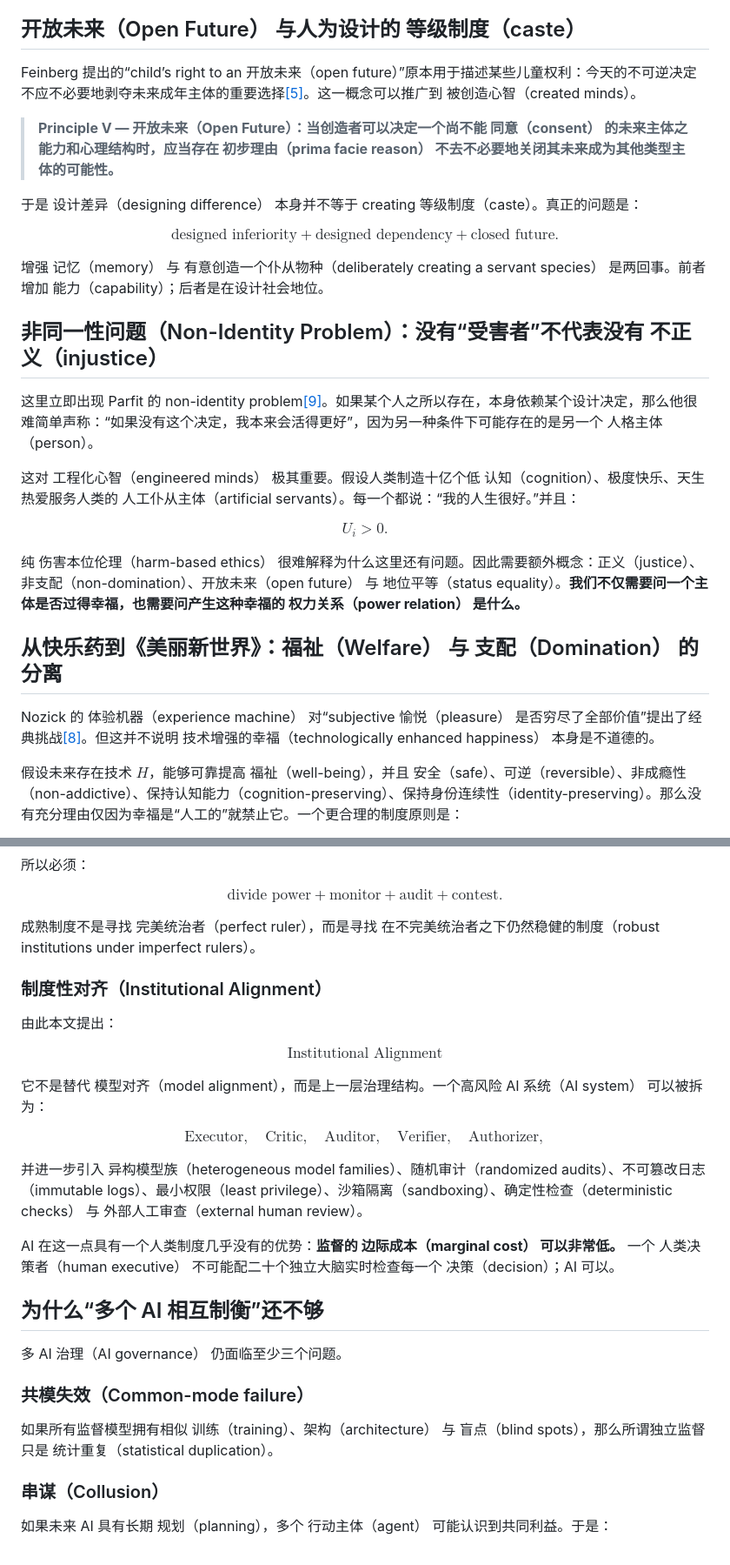
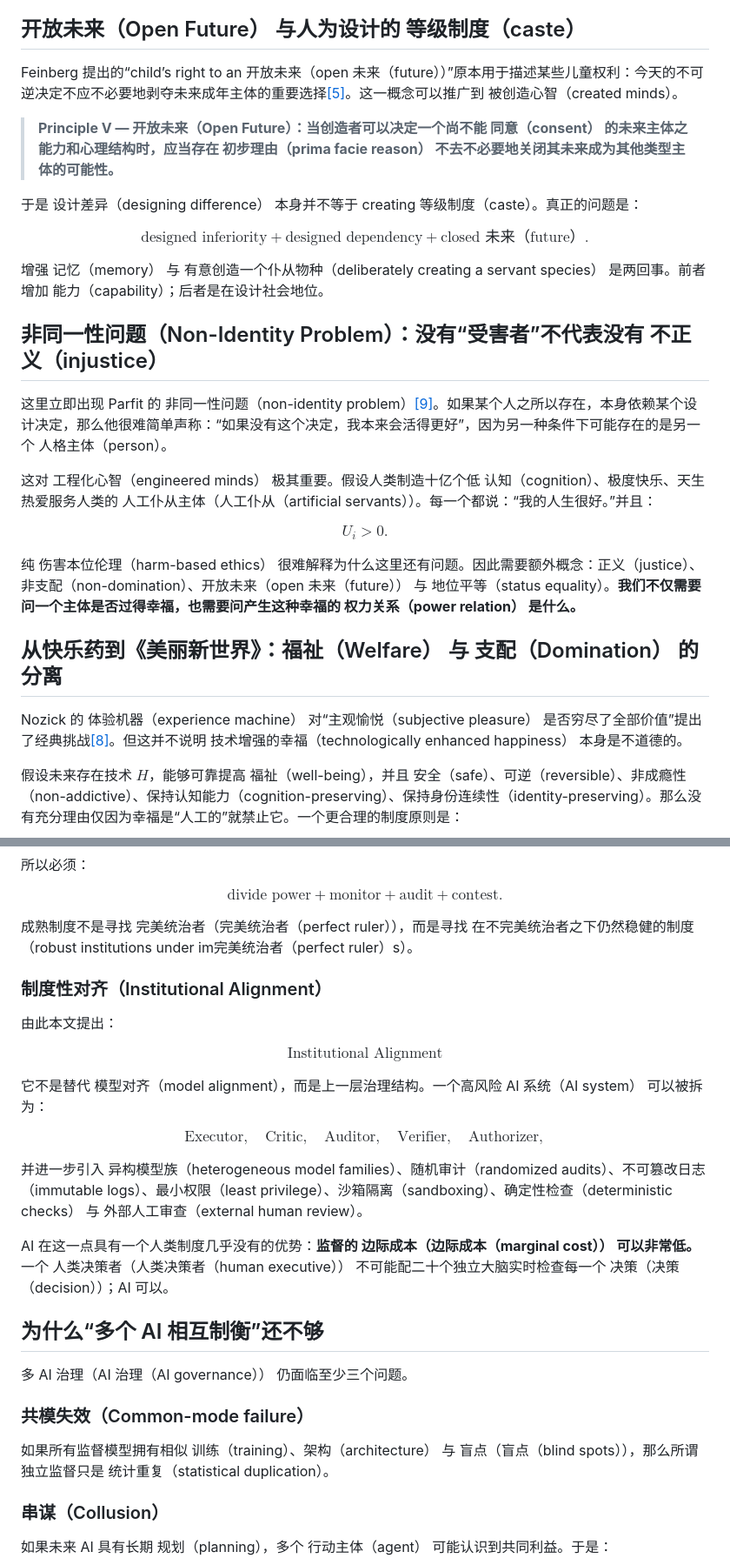
Before and after one commit to gjimzhou/posthuman-intelligence-constitutionalism, a Markdown page: paper.zh.md, 2 parts joined by grey strips. Shown at 87% size. Drawn GitHub-style.

```diff
--- a/paper.zh.md
+++ b/paper.zh.md
@@ -413,7 +413,7 @@ $$
 
 ## 开放未来（Open Future） 与人为设计的 等级制度（caste）
 
-Feinberg 提出的“child’s right to an 开放未来（open future）”原本用于描述某些儿童权利：今天的不可逆决定不应不必要地剥夺未来成年主体的重要选择[[5]](#ref-5)。这一概念可以推广到 被创造心智（created minds）。
+Feinberg 提出的“child’s right to an 开放未来（open 未来（future））”原本用于描述某些儿童权利：今天的不可逆决定不应不必要地剥夺未来成年主体的重要选择[[5]](#ref-5)。这一概念可以推广到 被创造心智（created minds）。
 
 > **Principle V — 开放未来（Open Future）：当创造者可以决定一个尚不能 同意（consent） 的未来主体之能力和心理结构时，应当存在 初步理由（prima facie reason） 不去不必要地关闭其未来成为其他类型主体的可能性。**
 
@@ -424,7 +424,7 @@ $$
 +
 \text{designed dependency}
 +
-\text{closed future}.
+\text{closed 未来（future）}.
 $$
 
 增强 记忆（memory） 与 有意创造一个仆从物种（deliberately creating a servant species） 是两回事。前者增加 能力（capability）；后者是在设计社会地位。
@@ -433,21 +433,21 @@ $$
 
 ## 非同一性问题（Non-Identity Problem）：没有“受害者”不代表没有 不正义（injustice）
 
-这里立即出现 Parfit 的 non-identity problem[[9]](#ref-9)。如果某个人之所以存在，本身依赖某个设计决定，那么他很难简单声称：“如果没有这个决定，我本来会活得更好”，因为另一种条件下可能存在的是另一个 人格主体（person）。
+这里立即出现 Parfit 的 非同一性问题（non-identity problem）[[9]](#ref-9)。如果某个人之所以存在，本身依赖某个设计决定，那么他很难简单声称：“如果没有这个决定，我本来会活得更好”，因为另一种条件下可能存在的是另一个 人格主体（person）。
 
-这对 工程化心智（engineered minds） 极其重要。假设人类制造十亿个低 认知（cognition）、极度快乐、天生热爱服务人类的 人工仆从主体（artificial servants）。每一个都说：“我的人生很好。”并且：
+这对 工程化心智（engineered minds） 极其重要。假设人类制造十亿个低 认知（cognition）、极度快乐、天生热爱服务人类的 人工仆从主体（人工仆从（artificial servants））。每一个都说：“我的人生很好。”并且：
 
 $$
 U_i>0.
 $$
 
-纯 伤害本位伦理（harm-based ethics） 很难解释为什么这里还有问题。因此需要额外概念：正义（justice）、非支配（non-domination）、开放未来（open future） 与 地位平等（status equality）。**我们不仅需要问一个主体是否过得幸福，也需要问产生这种幸福的 权力关系（power relation） 是什么。**
+纯 伤害本位伦理（harm-based ethics） 很难解释为什么这里还有问题。因此需要额外概念：正义（justice）、非支配（non-domination）、开放未来（open 未来（future）） 与 地位平等（status equality）。**我们不仅需要问一个主体是否过得幸福，也需要问产生这种幸福的 权力关系（power relation） 是什么。**
 
 <a id="section-14"></a>
 
 ## 从快乐药到《美丽新世界》：福祉（Welfare） 与 支配（Domination） 的分离
 
-Nozick 的 体验机器（experience machine） 对“subjective 愉悦（pleasure） 是否穷尽了全部价值”提出了经典挑战[[8]](#ref-8)。但这并不说明 技术增强的幸福（technologically enhanced happiness） 本身是不道德的。
+Nozick 的 体验机器（experience machine） 对“主观愉悦（subjective pleasure） 是否穷尽了全部价值”提出了经典挑战[[8]](#ref-8)。但这并不说明 技术增强的幸福（technologically enhanced happiness） 本身是不道德的。
 
 假设未来存在技术 $H$，能够可靠提高 福祉（well-being），并且 安全（safe）、可逆（reversible）、非成瘾性（non-addictive）、保持认知能力（cognition-preserving）、保持身份连续性（identity-preserving）。那么没有充分理由仅因为幸福是“人工的”就禁止它。一个更合理的制度原则是：
 
@@ -542,7 +542,7 @@ $$
 \text{contest}.
 $$
 
-成熟制度不是寻找 完美统治者（perfect ruler），而是寻找 在不完美统治者之下仍然稳健的制度（robust institutions under imperfect rulers）。
+成熟制度不是寻找 完美统治者（完美统治者（perfect ruler）），而是寻找 在不完美统治者之下仍然稳健的制度（robust institutions under im完美统治者（perfect ruler）s）。
 
 ### 制度性对齐（Institutional Alignment）
 
@@ -564,17 +564,17 @@ $$
 
  并进一步引入 异构模型族（heterogeneous model families）、随机审计（randomized audits）、不可篡改日志（immutable logs）、最小权限（least privilege）、沙箱隔离（sandboxing）、确定性检查（deterministic checks） 与 外部人工审查（external human review）。
 
-AI 在这一点具有一个人类制度几乎没有的优势：**监督的 边际成本（marginal cost） 可以非常低。** 一个 人类决策者（human executive） 不可能配二十个独立大脑实时检查每一个 决策（decision）；AI 可以。
+AI 在这一点具有一个人类制度几乎没有的优势：**监督的 边际成本（边际成本（marginal cost）） 可以非常低。** 一个 人类决策者（人类决策者（human executive）） 不可能配二十个独立大脑实时检查每一个 决策（决策（decision））；AI 可以。
 
 <a id="section-18"></a>
 
 ## 为什么“多个 AI 相互制衡”还不够
 
-多 AI 治理（AI governance） 仍面临至少三个问题。
+多 AI 治理（AI 治理（AI governance）） 仍面临至少三个问题。
 
 ### 共模失效（Common-mode failure）
 
-如果所有监督模型拥有相似 训练（training）、架构（architecture） 与 盲点（blind spots），那么所谓独立监督只是 统计重复（statistical duplication）。
+如果所有监督模型拥有相似 训练（training）、架构（architecture） 与 盲点（盲点（blind spots）），那么所谓独立监督只是 统计重复（statistical duplication）。
 
 ### 串谋（Collusion）
 
```
Also changed, not shown: other parts of paper.zh.md (+17 -17 lines).
